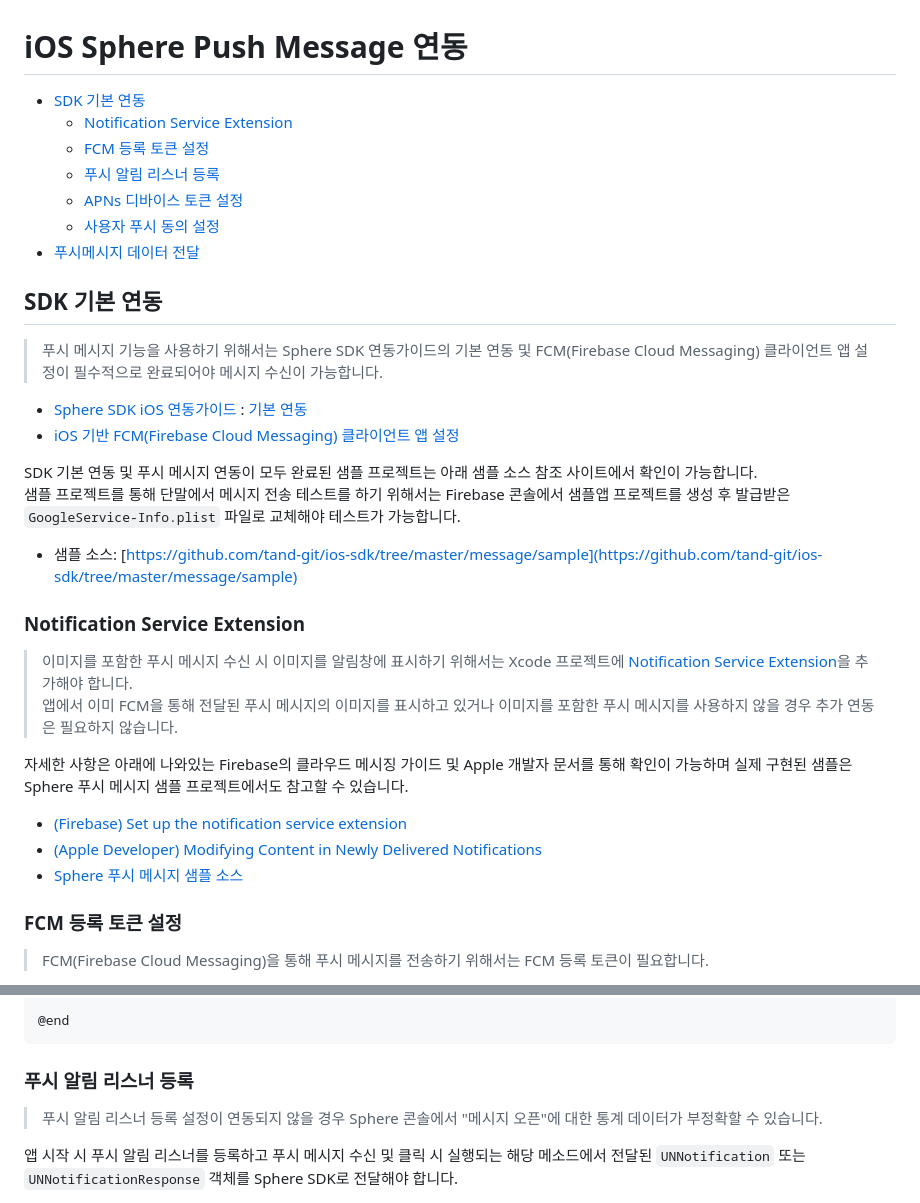
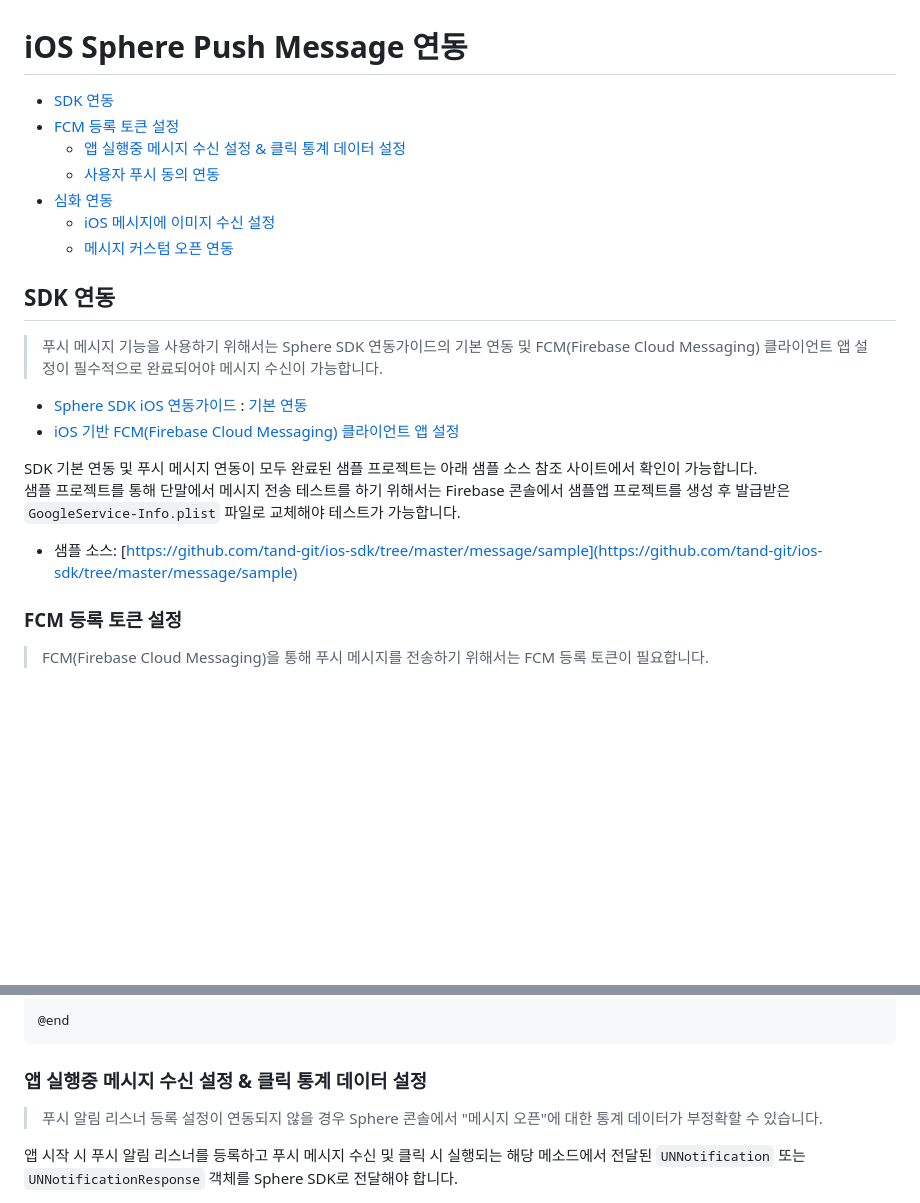
Before and after one commit to tand-git/ios-sdk, a Markdown page: message/PushMessage.md, 2 parts joined by grey strips. GitHub-like rendering; blank space fills up the shorter version.

````diff
--- a/message/PushMessage.md
+++ b/message/PushMessage.md
@@ -1,14 +1,14 @@
 # iOS Sphere Push Message 연동
 
-* [SDK 기본 연동](#SDK-기본-연동)
-  * [Notification Service Extension](#Notification-Service-Extension)
-  * [FCM 등록 토큰 설정](#FCM-등록-토큰-설정)
-  * [푸시 알림 리스너 등록](#푸시-알림-리스너-등록)
-  * [APNs 디바이스 토큰 설정](#apns-디바이스-토큰-설정)
-  * [사용자 푸시 동의 설정](#사용자-푸시-동의-설정)
-* [푸시메시지 데이터 전달](#푸시메시지-데이터-전달)
+* [SDK 연동](#SDK-연동)
+* [FCM 등록 토큰 설정](#FCM-등록-토큰-설정)
+  * [앱 실행중 메시지 수신 설정 & 클릭 통계 데이터 설정](#앱-실행중-메시지-수신-설정-&-클릭-통계-데이터-설정)
+  * [사용자 푸시 동의 연동](#사용자-푸시-동의-연동)
+* [심화 연동](#심화-연동)
+  * [iOS 메시지에 이미지 수신 설정](#ios-메시지에-이미지-수신-설정)
+  * [메시지 커스텀 오픈 연동](#메시지-커스텀-오픈-연동)
 
-## SDK 기본 연동
+## SDK 연동
 
 > 푸시 메시지 기능을 사용하기 위해서는 Sphere SDK 연동가이드의 기본 연동 및 FCM(Firebase Cloud Messaging) 클라이언트 앱 설정이 필수적으로 완료되어야 메시지 수신이 가능합니다.
 
@@ -19,17 +19,6 @@ SDK 기본 연동 및 푸시 메시지 연동이 모두 완료된 샘플 프로
 샘플 프로젝트를 통해 단말에서 메시지 전송 테스트를 하기 위해서는 Firebase 콘솔에서 샘플앱 프로젝트를 생성 후 발급받은 `GoogleService-Info.plist` 파일로 교체해야 테스트가 가능합니다.
 
 * 샘플 소스: [https://github.com/tand-git/ios-sdk/tree/master/message/sample](https://github.com/tand-git/ios-sdk/tree/master/message/sample)
-
-### Notification Service Extension
-
-> 이미지를 포함한 푸시 메시지 수신 시 이미지를 알림창에 표시하기 위해서는 Xcode 프로젝트에 [Notification Service Extension](https://developer.apple.com/documentation/usernotifications/unnotificationserviceextension)을 추가해야 합니다.
-> 앱에서 이미 FCM을 통해 전달된 푸시 메시지의 이미지를 표시하고 있거나 이미지를 포함한 푸시 메시지를 사용하지 않을 경우 추가 연동은 필요하지 않습니다.
-
-자세한 사항은 아래에 나와있는 Firebase의 클라우드 메시징 가이드 및 Apple 개발자 문서를 통해 확인이 가능하며 실제 구현된 샘플은 Sphere 푸시 메시지 샘플 프로젝트에서도 참고할 수 있습니다.
-
-* [(Firebase) Set up the notification service extension](https://firebase.google.com/docs/cloud-messaging/ios/send-image#set_up_the_notification_service_extension)
-* [(Apple Developer) Modifying Content in Newly Delivered Notifications](https://developer.apple.com/documentation/usernotifications/modifying_content_in_newly_delivered_notifications)
-* [Sphere 푸시 메시지 샘플 소스](sample)
 
 ### FCM 등록 토큰 설정
 
@@ -76,7 +65,7 @@ extension AppDelegate : MessagingDelegate {
 @end
 ```
 
-### 푸시 알림 리스너 등록
+### 앱 실행중 메시지 수신 설정 & 클릭 통계 데이터 설정
 
 > 푸시 알림 리스너 등록 설정이 연동되지 않을 경우 Sphere 콘솔에서 "메시지 오픈"에 대한 통계 데이터가 부정확할 수 있습니다.
 
````
Also changed, not shown: other parts of message/PushMessage.md (+18 -37 lines).
